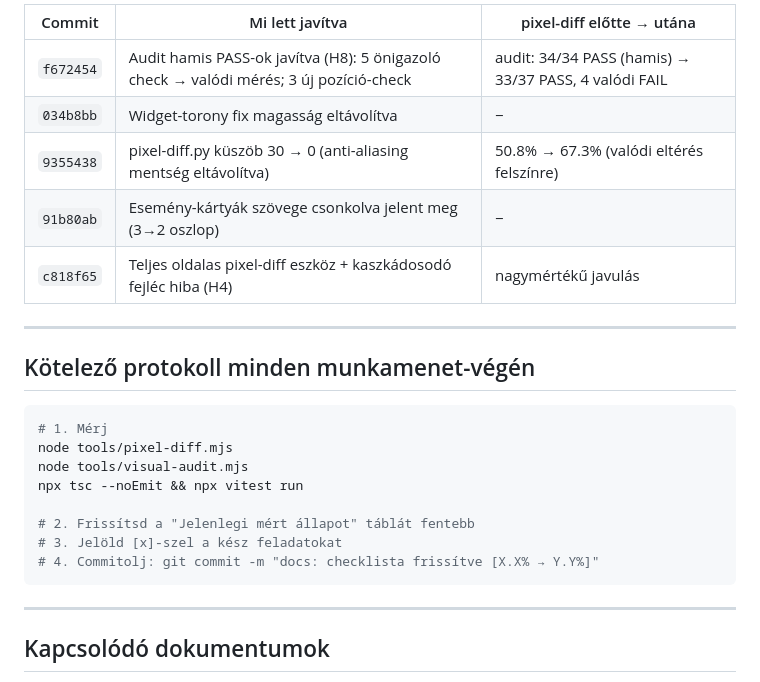
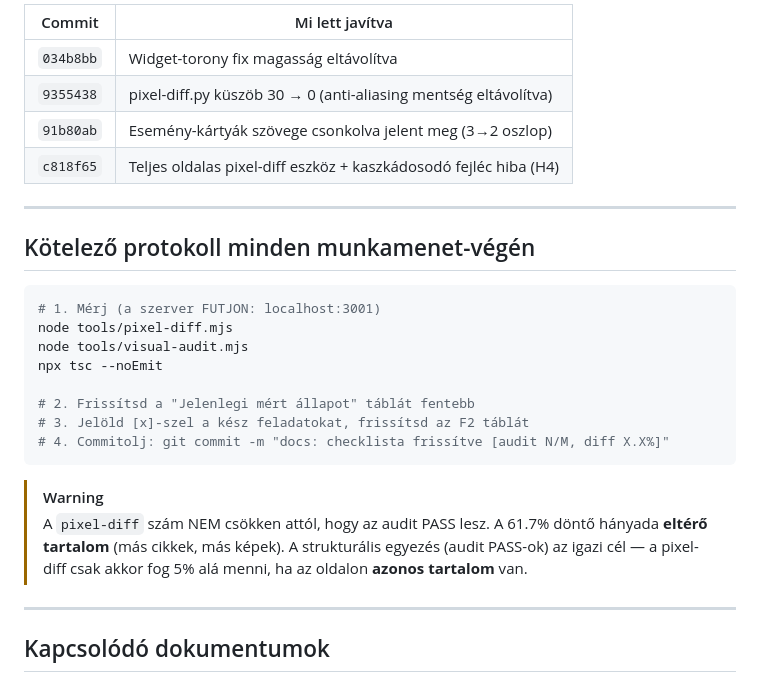
Before and after one commit to ggiaur/www-vmk, a Markdown page: docs/VIZUALIS_CHECKLISTA.md, the part around one of its changes. GitHub-like rendering.

````diff
--- a/docs/VIZUALIS_CHECKLISTA.md
+++ b/docs/VIZUALIS_CHECKLISTA.md
@@ -73,26 +81,31 @@ A klónon: `grid` = `REAL_CONTAINER szélessége - sidebar(260px) - gap(32px)
 
-| Commit | Mi lett javítva | pixel-diff előtte → utána |
-|---|---|---|
-| `f672454` | Audit hamis PASS-ok javítva (H8): 5 önigazoló check → valódi mérés; 3 új pozíció-check | audit: 34/34 PASS (hamis) → 33/37 PASS, 4 valódi FAIL |
-| `034b8bb` | Widget-torony fix magasság eltávolítva | − |
-| `9355438` | pixel-diff.py küszöb 30 → 0 (anti-aliasing mentség eltávolítva) | 50.8% → 67.3% (valódi eltérés felszínre) |
-| `91b80ab` | Esemény-kártyák szövege csonkolva jelent meg (3→2 oszlop) | − |
-| `c818f65` | Teljes oldalas pixel-diff eszköz + kaszkádosodó fejléc hiba (H4) | nagymértékű javulás |
+| Commit | Mi lett javítva |
+|---|---|
+| `034b8bb` | Widget-torony fix magasság eltávolítva |
+| `9355438` | pixel-diff.py küszöb 30 → 0 (anti-aliasing mentség eltávolítva) |
+| `91b80ab` | Esemény-kártyák szövege csonkolva jelent meg (3→2 oszlop) |
+| `c818f65` | Teljes oldalas pixel-diff eszköz + kaszkádosodó fejléc hiba (H4) |
 
 ---
 
 ## Kötelező protokoll minden munkamenet-végén
 
 ```bash
-# 1. Mérj
+# 1. Mérj (a szerver FUTJON: localhost:3001)
 node tools/pixel-diff.mjs
 node tools/visual-audit.mjs
-npx tsc --noEmit && npx vitest run
+npx tsc --noEmit
 
 # 2. Frissítsd a "Jelenlegi mért állapot" táblát fentebb
-# 3. Jelöld [x]-szel a kész feladatokat
-# 4. Commitolj: git commit -m "docs: checklista frissítve [X.X% → Y.Y%]"
+# 3. Jelöld [x]-szel a kész feladatokat, frissítsd az F2 táblát
+# 4. Commitolj: git commit -m "docs: checklista frissítve [audit N/M, diff X.X%]"
 ```
+
+> [!WARNING]
+> A `pixel-diff` szám NEM csökken attól, hogy az audit PASS lesz.
+> A 61.7% döntő hányada **eltérő tartalom** (más cikkek, más képek).
+> A strukturális egyezés (audit PASS-ok) az igazi cél — a pixel-diff
+> csak akkor fog 5% alá menni, ha az oldalon **azonos tartalom** van.
 
 ---
 
````
Also changed, not shown: other parts of docs/VIZUALIS_CHECKLISTA.md (+46 -38 lines).
